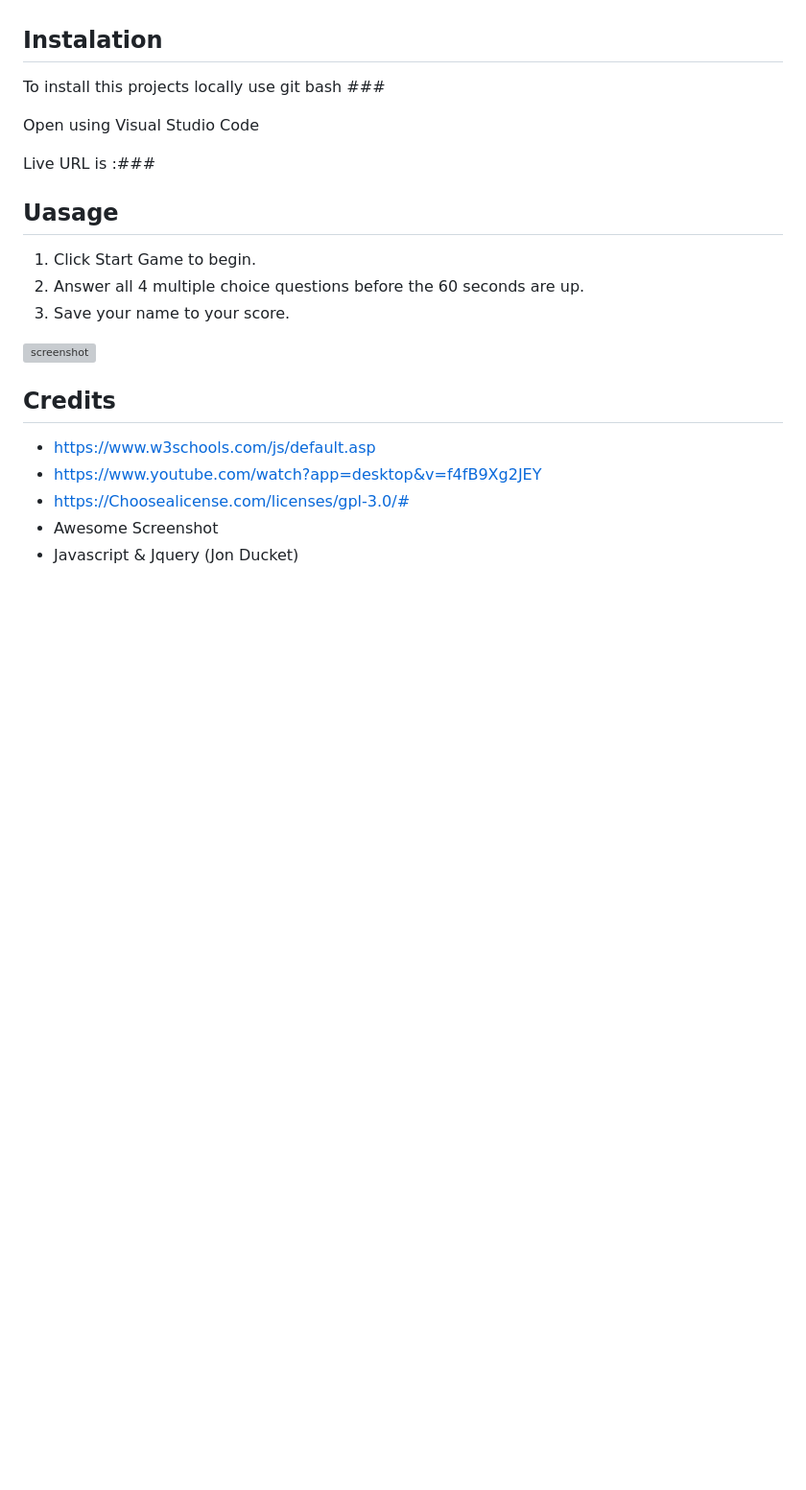
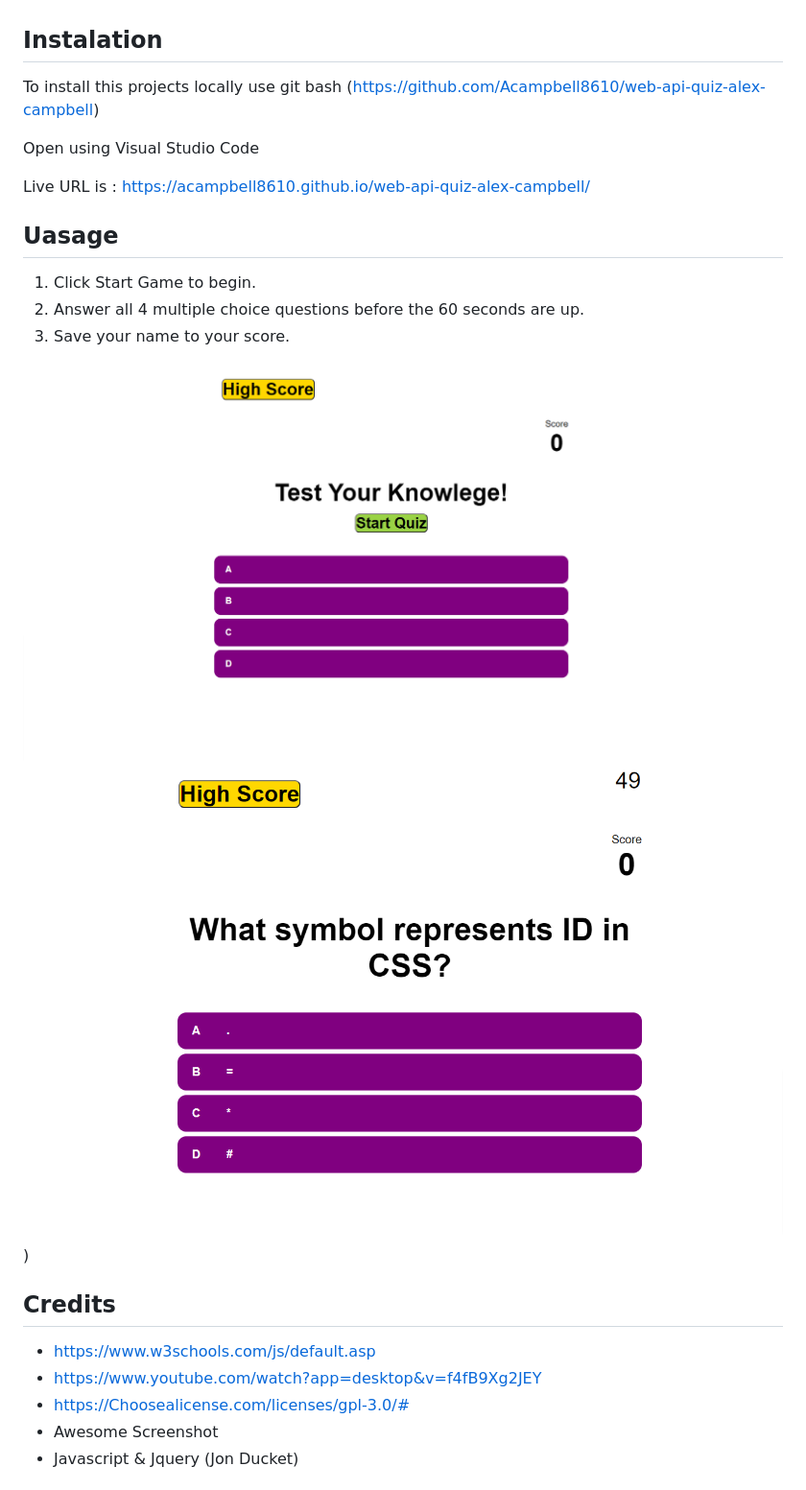
Before and after one commit to Acampbell8610/web-api-quiz-alex-campbell, a Markdown page: README.md, the part around the change. Shown: that part at 96% size. GitHub-like rendering; pictures changed too: develop/img/Quiz.png (added), develop/img/Quiz1.png (added); blank space fills up the shorter version; grey boxes are pictures that could not be loaded.

Commit message:
reload

```diff
--- a/README.md
+++ b/README.md
@@ -10,19 +10,20 @@ This a multiple choice quize with 4 questions. Each question is worth 100 pts. Y
 
 
 ## Instalation
-To install this projects locally use git bash ###
+To install this projects locally use git bash (https://github.com/Acampbell8610/web-api-quiz-alex-campbell)
 
 Open using Visual Studio Code
 
 
-Live URL is :###
+Live URL is : https://acampbell8610.github.io/web-api-quiz-alex-campbell/
 
 ## Uasage
 1. Click Start Game to begin.
 2. Answer all 4 multiple choice questions before the 60 seconds are up.
 3. Save your name to your score.
 
-![screenshot](###)
+![screenshot](develop/img/Quiz.png)
+![screenshot](develop/img/Quiz1.png))
 
 ## Credits
 - https://www.w3schools.com/js/default.asp
```
Also changed, not shown: 1 other file.
